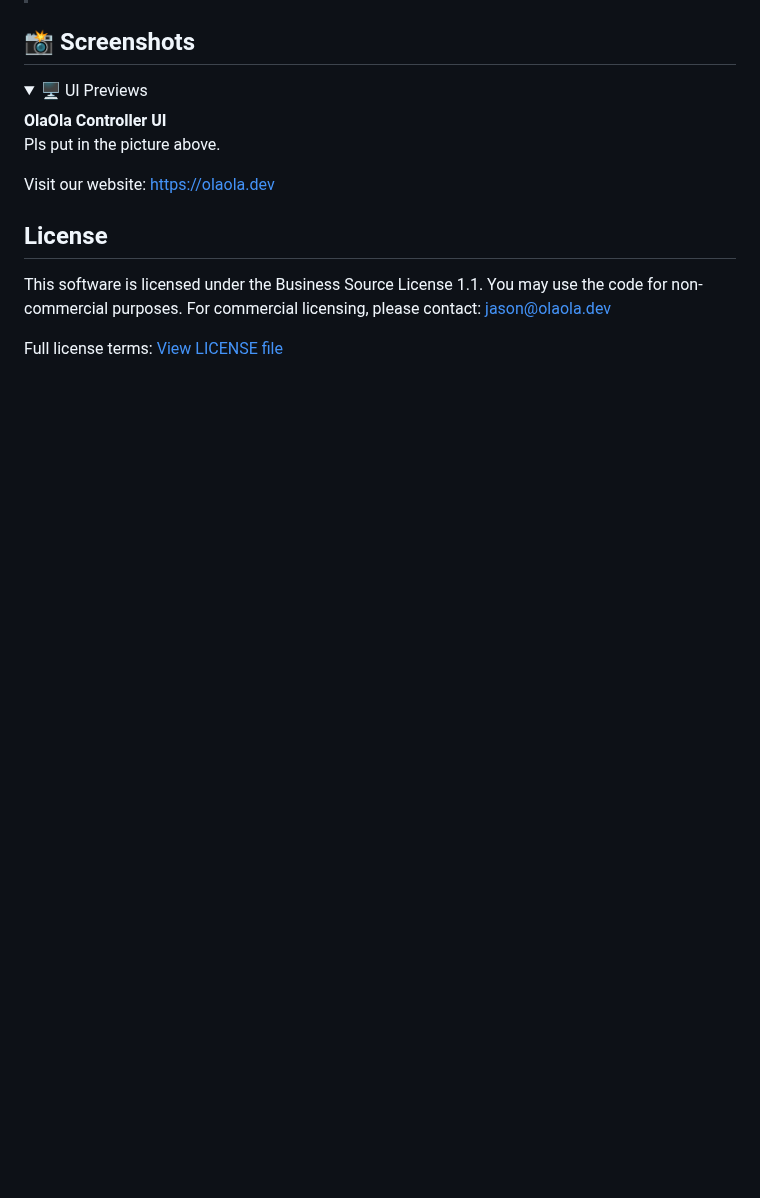
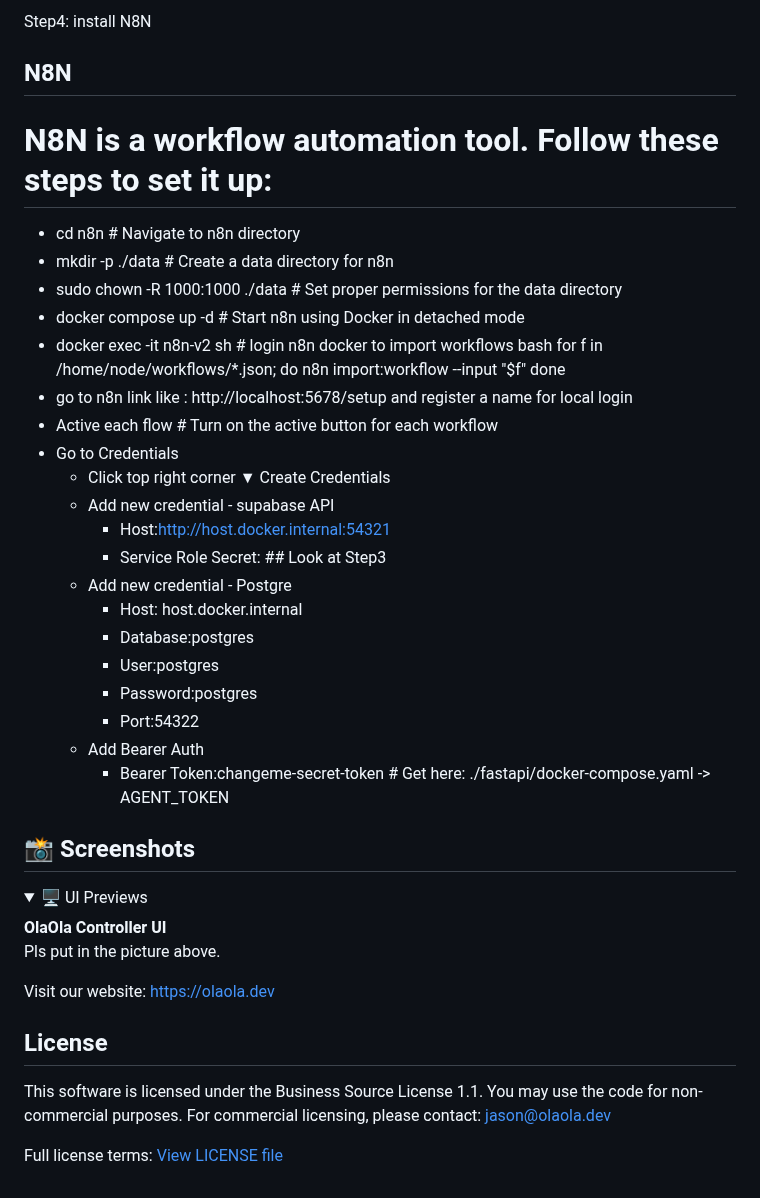
Before and after one commit to qwert22356/olaola-controller, a Markdown page: README.md, the part around one of its changes. Drawn GitHub-style; folded sections open; blank space fills up the shorter version.

```diff
--- a/README.md
+++ b/README.md
@@ -117,3 +167,31 @@ We are building a **new kind of network** — one that collaborates, reasons, an
+Step4: install N8N
+## N8N
+# N8N is a workflow automation tool. Follow these steps to set it up:
+
+- cd n8n                           # Navigate to n8n directory
+- mkdir -p ./data                  # Create a data directory for n8n
+- sudo chown -R 1000:1000 ./data   # Set proper permissions for the data directory
+- docker compose up -d             # Start n8n using Docker in detached mode
+- docker exec -it n8n-v2 sh        # login n8n docker to import workflows
+bash
+for f in /home/node/workflows/*.json; do
+  n8n import:workflow --input "$f"
+done
+- go to n8n link like : http://localhost:5678/setup and register a name for local login
+- Active each flow   # Turn on the active button for each workflow
+- Go to Credentials
+    - Click top right corner ▼ Create Credentials
+    - Add new credential - supabase API
+        - Host:http://host.docker.internal:54321
+        - Service Role Secret: ## Look at Step3
+    - Add new credential - Postgre
+        - Host: host.docker.internal
+        - Database:postgres
+        - User:postgres
+        - Password:postgres
+        - Port:54322
+    - Add Bearer Auth
+        - Bearer Token:changeme-secret-token          # Get here: ./fastapi/docker-compose.yaml -> AGENT_TOKEN
 
 ## 📸 Screenshots
 
```
Also changed, not shown: other parts of README.md (+51 -1 lines).
